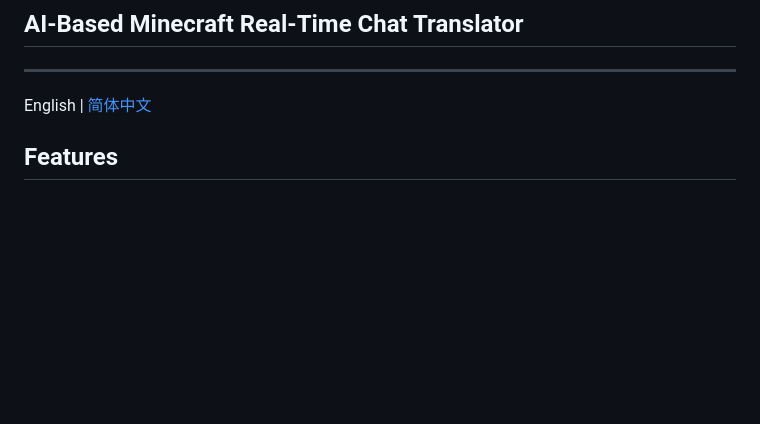
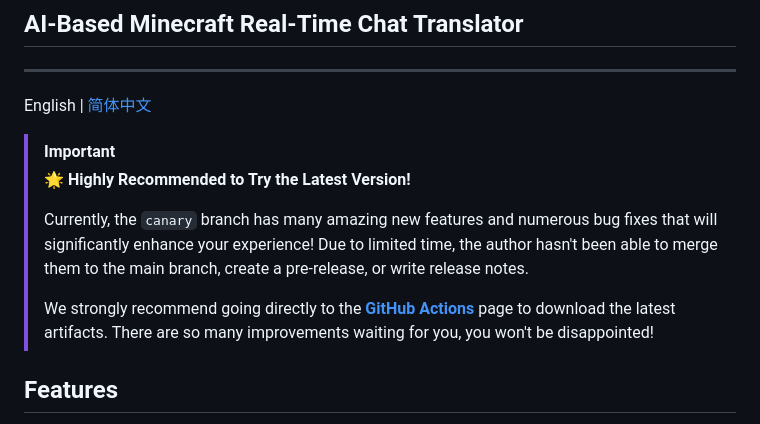
Before and after one commit to LiJiaHua1024/ModlessChatTrans, a Markdown page: README_EN.md, the part around the change. GitHub-like rendering; blank space fills up the shorter version.

Commit message:
docs: recommend trying canary branch via GitHub Actions

```diff
--- a/README_EN.md
+++ b/README_EN.md
@@ -5,6 +5,13 @@
 ---
 
 English | [简体中文](README.md)
+
+> [!IMPORTANT]
+> **🌟 Highly Recommended to Try the Latest Version!**
+>
+> Currently, the `canary` branch has many amazing new features and numerous bug fixes that will significantly enhance your experience! Due to limited time, the author hasn't been able to merge them to the main branch, create a pre-release, or write release notes.
+>
+> We strongly recommend going directly to the [**GitHub Actions**](https://github.com/LiJiaHua1024/ModlessChatTrans/actions) page to download the latest artifacts. There are so many improvements waiting for you, you won't be disappointed!
 
 ## Features
 
```
Also changed, not shown: README.md (+7 -0 lines).
